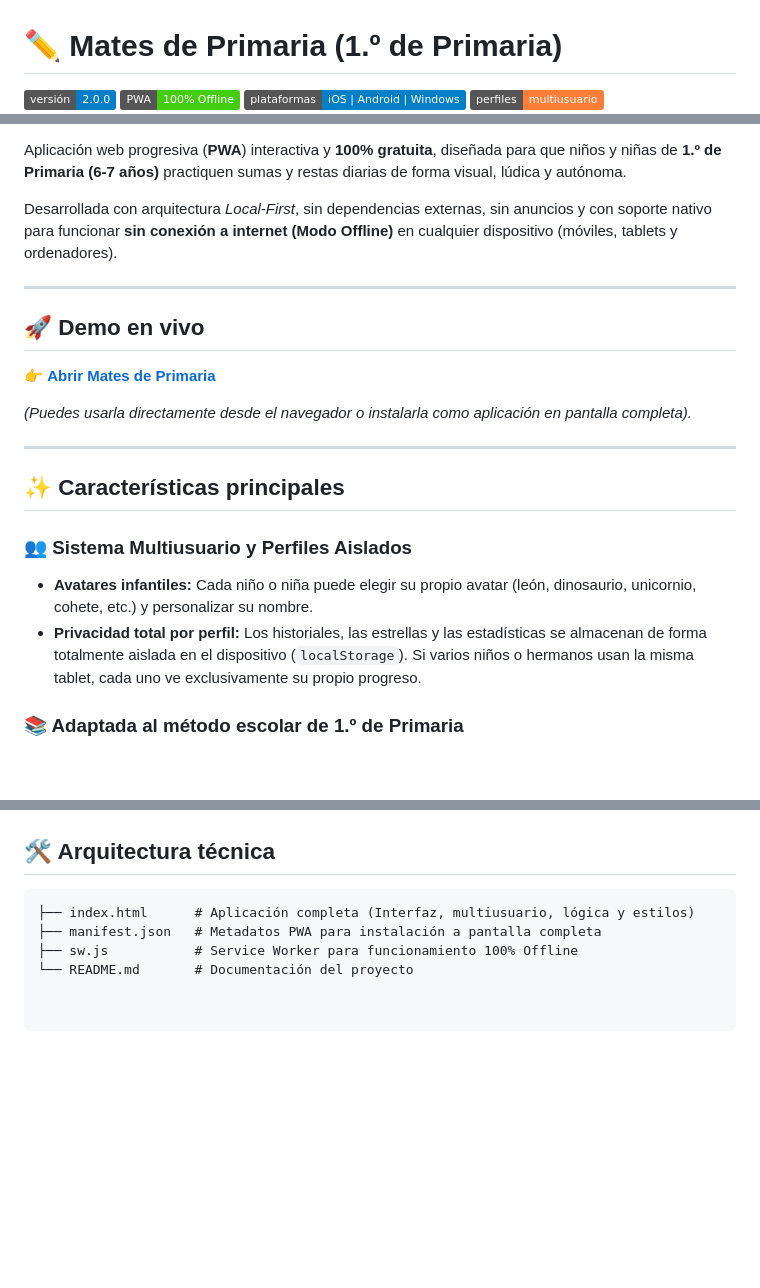
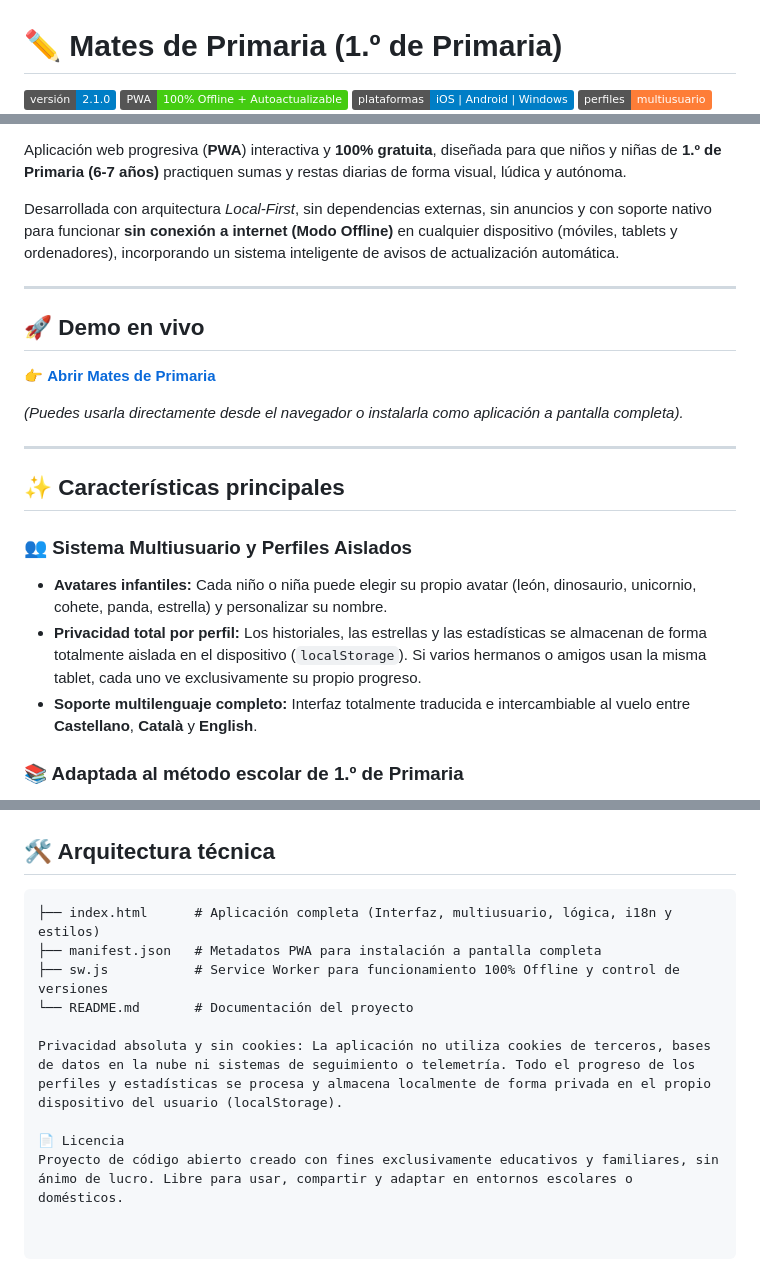
Before and after one commit to leax9/sumas-restas-primaria, a Markdown page: README.md, 3 parts joined by grey strips. GitHub-like rendering; badges without logos; blank space fills up the shorter version.

````diff
--- a/README.md
+++ b/README.md
@@ -1,6 +1,6 @@
 # ✏️ Mates de Primaria (1.º de Primaria)
 
-![Versión](https://img.shields.io/badge/versi%C3%B3n-2.0.0-blue)
-![PWA](https://img.shields.io/badge/PWA-100%25%20Offline-success)
+![Versión](https://img.shields.io/badge/versi%C3%B3n-2.1.0-blue)
+![PWA](https://img.shields.io/badge/PWA-100%25%20Offline%20%2B%20Autoactualizable-success)
 ![Plataformas](https://img.shields.io/badge/plataformas-iOS%20%7C%20Android%20%7C%20Windows-informational)
 ![Multiusuario](https://img.shields.io/badge/perfiles-multiusuario-orange)
@@ -8,7 +9,7 @@
 
 Aplicación web progresiva (**PWA**) interactiva y **100% gratuita**, diseñada para que niños y niñas de **1.º de Primaria (6-7 años)** practiquen sumas y restas diarias de forma visual, lúdica y autónoma.
 
-Desarrollada con arquitectura *Local-First*, sin dependencias externas, sin anuncios y con soporte nativo para funcionar **sin conexión a internet (Modo Offline)** en cualquier dispositivo (móviles, tablets y ordenadores).
+Desarrollada con arquitectura *Local-First*, sin dependencias externas, sin anuncios y con soporte nativo para funcionar **sin conexión a internet (Modo Offline)** en cualquier dispositivo (móviles, tablets y ordenadores), incorporando un sistema inteligente de avisos de actualización automática.
 
 ---
 
@@ -16,15 +17,16 @@ Desarrollada con arquitectura *Local-First*, sin dependencias externas, sin anun
 
 👉 **[Abrir Mates de Primaria](https://leax9.github.io/sumas-restas-primaria/)**
 
-*(Puedes usarla directamente desde el navegador o instalarla como aplicación en pantalla completa).*
+*(Puedes usarla directamente desde el navegador o instalarla como aplicación a pantalla completa).*
 
 ---
 
 ## ✨ Características principales
 
 ### 👥 Sistema Multiusuario y Perfiles Aislados
-* **Avatares infantiles:** Cada niño o niña puede elegir su propio avatar (león, dinosaurio, unicornio, cohete, etc.) y personalizar su nombre.
-* **Privacidad total por perfil:** Los historiales, las estrellas y las estadísticas se almacenan de forma totalmente aislada en el dispositivo (`localStorage`). Si varios niños o hermanos usan la misma tablet, cada uno ve exclusivamente su propio progreso.
+* **Avatares infantiles:** Cada niño o niña puede elegir su propio avatar (león, dinosaurio, unicornio, cohete, panda, estrella) y personalizar su nombre.
+* **Privacidad total por perfil:** Los historiales, las estrellas y las estadísticas se almacenan de forma totalmente aislada en el dispositivo (`localStorage`). Si varios hermanos o amigos usan la misma tablet, cada uno ve exclusivamente su propio progreso.
+* **Soporte multilenguaje completo:** Interfaz totalmente traducida e intercambiable al vuelo entre **Castellano**, **Català** y **English**.
 
 ### 📚 Adaptada al método escolar de 1.º de Primaria
 * **Formato de libreta vertical:** Las operaciones se muestran apiladas en columna sobre una cuadrícula escolar para reforzar la colocación espacial.
@@ -72,7 +74,12 @@ La aplicación cuenta con un **Service Worker** integrado. Basta con abrir el en
 ## 🛠️ Arquitectura técnica
 
 ```text
-├── index.html      # Aplicación completa (Interfaz, multiusuario, lógica y estilos)
+├── index.html      # Aplicación completa (Interfaz, multiusuario, lógica, i18n y estilos)
 ├── manifest.json   # Metadatos PWA para instalación a pantalla completa
-├── sw.js           # Service Worker para funcionamiento 100% Offline
+├── sw.js           # Service Worker para funcionamiento 100% Offline y control de versiones
 └── README.md       # Documentación del proyecto
+
+Privacidad absoluta y sin cookies: La aplicación no utiliza cookies de terceros, bases de datos en la nube ni sistemas de seguimiento o telemetría. Todo el progreso de los perfiles y estadísticas se procesa y almacena localmente de forma privada en el propio dispositivo del usuario (localStorage).
+
+📄 Licencia
+Proyecto de código abierto creado con fines exclusivamente educativos y familiares, sin ánimo de lucro. Libre para usar, compartir y adaptar en entornos escolares o domésticos.
````
Also changed, not shown: other parts of README.md (+2 -1 lines).
